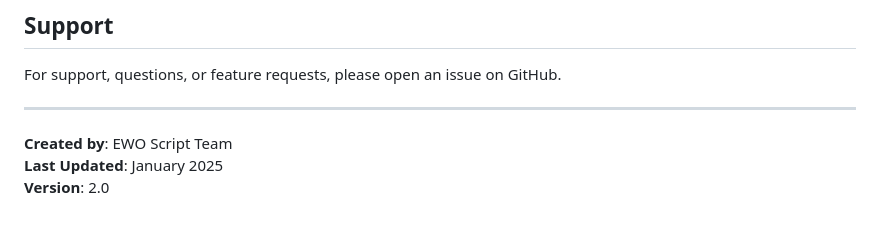
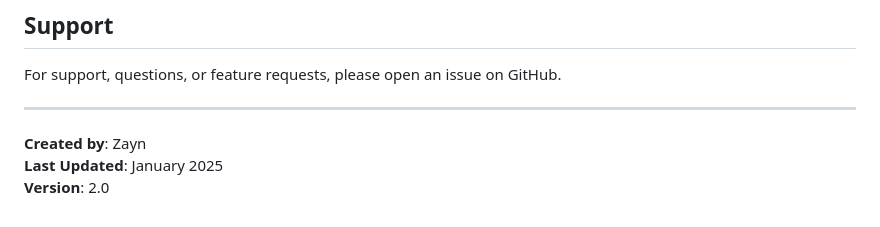
Before and after one commit to azaynzxz/after-effects-expression-panel, a Markdown page: README.md, the part around the change. GitHub-like rendering.

Commit message:
Update README: Change creator from EWO Script Team to Zayn
- Reflects that the script was developed individually
- Maintains professional attribution

```diff
--- a/README.md
+++ b/README.md
@@ -143,6 +143,6 @@ For support, questions, or feature requests, please open an issue on GitHub.
 
 ---
 
-**Created by**: EWO Script Team
+**Created by**: Zayn
 **Last Updated**: January 2025
 **Version**: 2.0
```
